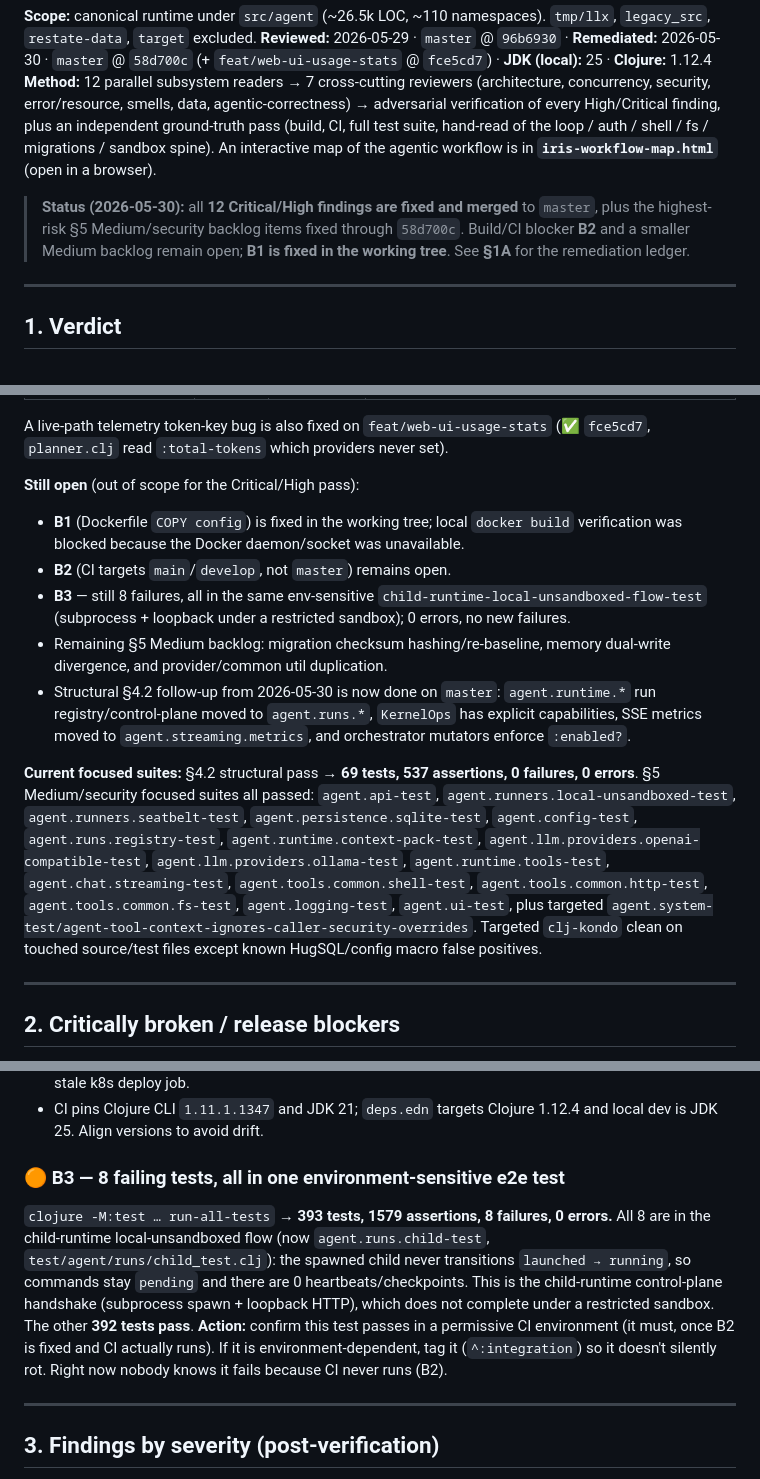
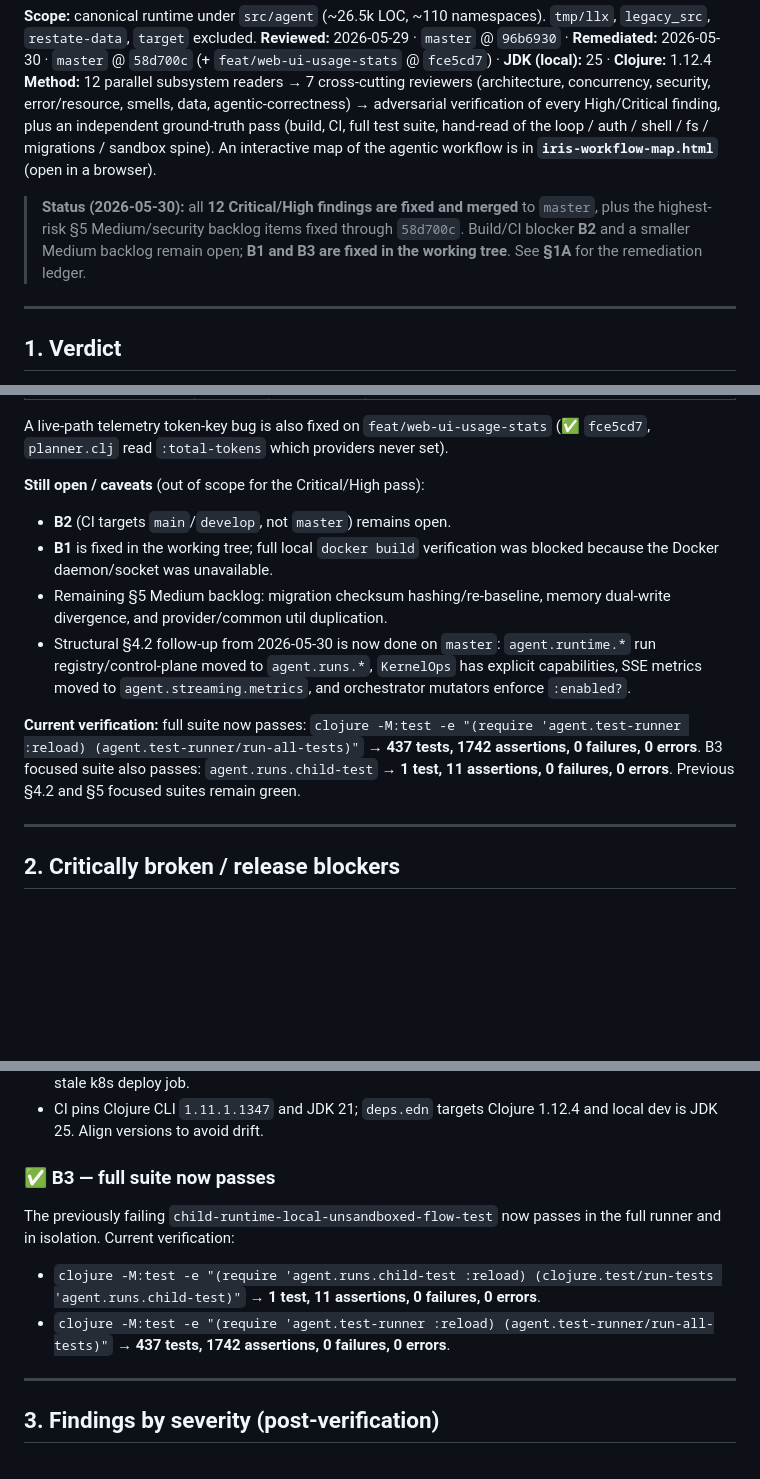
Before and after one commit to skammer/iris, a Markdown page: RELEASE_REPORT.md, 3 parts joined by grey strips. GitHub-like rendering; blank space fills up the shorter version.

Commit message:
Fix tests

```diff
--- a/RELEASE_REPORT.md
+++ b/RELEASE_REPORT.md
@@ -4,7 +4,7 @@
 **Reviewed:** 2026-05-29 · `master` @ `96b6930` · **Remediated:** 2026-05-30 · `master` @ `58d700c` (+ `feat/web-ui-usage-stats` @ `fce5cd7`) · **JDK (local):** 25 · **Clojure:** 1.12.4
 **Method:** 12 parallel subsystem readers → 7 cross-cutting reviewers (architecture, concurrency, security, error/resource, smells, data, agentic-correctness) → adversarial verification of every High/Critical finding, plus an independent ground-truth pass (build, CI, full test suite, hand-read of the loop / auth / shell / fs / migrations / sandbox spine). An interactive map of the agentic workflow is in **`iris-workflow-map.html`** (open in a browser).
 
-> **Status (2026-05-30):** all **12 Critical/High findings are fixed and merged** to `master`, plus the highest-risk §5 Medium/security backlog items fixed through `58d700c`. Build/CI blocker **B2** and a smaller Medium backlog remain open; **B1 is fixed in the working tree**. See **§1A** for the remediation ledger.
+> **Status (2026-05-30):** all **12 Critical/High findings are fixed and merged** to `master`, plus the highest-risk §5 Medium/security backlog items fixed through `58d700c`. Build/CI blocker **B2** and a smaller Medium backlog remain open; **B1 and B3 are fixed in the working tree**. See **§1A** for the remediation ledger.
 
 ---
 
@@ -78,14 +78,13 @@ Additional §5 Medium remediation landed on `master`:
 
 A live-path telemetry token-key bug is also fixed on `feat/web-ui-usage-stats` (✅ `fce5cd7`, `planner.clj` read `:total-tokens` which providers never set).
 
-**Still open** (out of scope for the Critical/High pass):
-- **B1** (Dockerfile `COPY config`) is fixed in the working tree; local `docker build` verification was blocked because the Docker daemon/socket was unavailable.
+**Still open / caveats** (out of scope for the Critical/High pass):
 - **B2** (CI targets `main`/`develop`, not `master`) remains open.
-- **B3** — still 8 failures, all in the same env-sensitive `child-runtime-local-unsandboxed-flow-test` (subprocess + loopback under a restricted sandbox); 0 errors, no new failures.
+- **B1** is fixed in the working tree; full local `docker build` verification was blocked because the Docker daemon/socket was unavailable.
 - Remaining §5 Medium backlog: migration checksum hashing/re-baseline, memory dual-write divergence, and provider/common util duplication.
 - Structural §4.2 follow-up from 2026-05-30 is now done on `master`: `agent.runtime.*` run registry/control-plane moved to `agent.runs.*`, `KernelOps` has explicit capabilities, SSE metrics moved to `agent.streaming.metrics`, and orchestrator mutators enforce `:enabled?`.
 
-**Current focused suites:** §4.2 structural pass → **69 tests, 537 assertions, 0 failures, 0 errors**. §5 Medium/security focused suites all passed: `agent.api-test`, `agent.runners.local-unsandboxed-test`, `agent.runners.seatbelt-test`, `agent.persistence.sqlite-test`, `agent.config-test`, `agent.runs.registry-test`, `agent.runtime.context-pack-test`, `agent.llm.providers.openai-compatible-test`, `agent.llm.providers.ollama-test`, `agent.runtime.tools-test`, `agent.chat.streaming-test`, `agent.tools.common.shell-test`, `agent.tools.common.http-test`, `agent.tools.common.fs-test`, `agent.logging-test`, `agent.ui-test`, plus targeted `agent.system-test/agent-tool-context-ignores-caller-security-overrides`. Targeted `clj-kondo` clean on touched source/test files except known HugSQL/config macro false positives.
+**Current verification:** full suite now passes: `clojure -M:test -e "(require 'agent.test-runner :reload) (agent.test-runner/run-all-tests)"` → **437 tests, 1742 assertions, 0 failures, 0 errors**. B3 focused suite also passes: `agent.runs.child-test` → **1 test, 11 assertions, 0 failures, 0 errors**. Previous §4.2 and §5 focused suites remain green.
 
 ---
 
@@ -104,9 +103,10 @@ These I verified directly, outside the review agents.
 - The CI `deploy` job still runs `kubectl set image deployment/clj-agent …` although the README states "Kubernetes manifests were removed; Compose is only an optional local wrapper." Remove the stale k8s deploy job.
 - CI pins Clojure CLI `1.11.1.1347` and JDK 21; `deps.edn` targets Clojure 1.12.4 and local dev is JDK 25. Align versions to avoid drift.
 
-### 🟠 B3 — 8 failing tests, all in one environment-sensitive e2e test
-`clojure -M:test … run-all-tests` → **393 tests, 1579 assertions, 8 failures, 0 errors.** All 8 are in the child-runtime local-unsandboxed flow (now `agent.runs.child-test`, `test/agent/runs/child_test.clj`): the spawned child never transitions `launched → running`, so commands stay `pending` and there are 0 heartbeats/checkpoints. This is the child-runtime control-plane handshake (subprocess spawn + loopback HTTP), which does not complete under a restricted sandbox. The other **392 tests pass**.
-**Action:** confirm this test passes in a permissive CI environment (it must, once B2 is fixed and CI actually runs). If it is environment-dependent, tag it (`^:integration`) so it doesn't silently rot. Right now nobody knows it fails because CI never runs (B2).
+### ✅ B3 — full suite now passes
+The previously failing `child-runtime-local-unsandboxed-flow-test` now passes in the full runner and in isolation. Current verification:
+- `clojure -M:test -e "(require 'agent.runs.child-test :reload) (clojure.test/run-tests 'agent.runs.child-test)"` → **1 test, 11 assertions, 0 failures, 0 errors**.
+- `clojure -M:test -e "(require 'agent.test-runner :reload) (agent.test-runner/run-all-tests)"` → **437 tests, 1742 assertions, 0 failures, 0 errors**.
 
 ---
 
```
Also changed, not shown: other parts of RELEASE_REPORT.md (+1 -1 lines).
